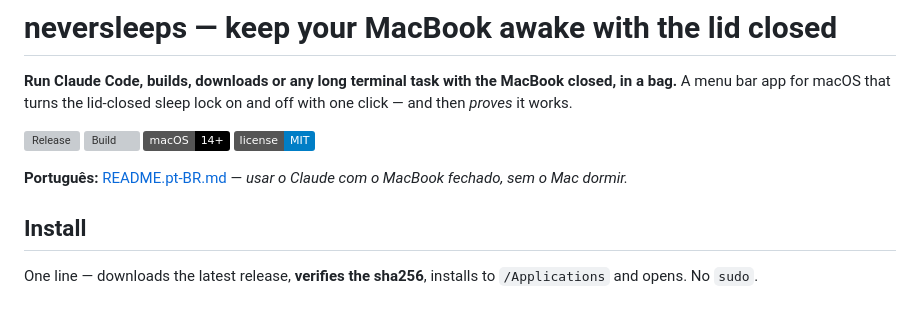
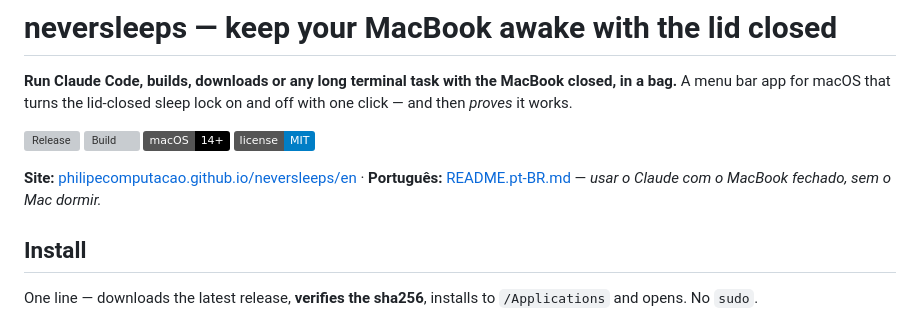
Before and after one commit to philipecomputacao/neversleeps, a Markdown page: README.md, the part around the change. GitHub-like rendering; badges without logos; grey boxes are pictures that could not be loaded.

Commit message:
docs: link do site nos READMEs e docs/ no AGENTS

```diff
--- a/README.md
+++ b/README.md
@@ -7,7 +7,7 @@
 [![macOS 14+](https://img.shields.io/badge/macOS-14%2B-000?logo=apple)](#install)
 [![License: MIT](https://img.shields.io/badge/license-MIT-blue.svg)](LICENSE)
 
-**Português:** [README.pt-BR.md](README.pt-BR.md) — *usar o Claude com o MacBook fechado, sem o Mac dormir.*
+**Site:** [philipecomputacao.github.io/neversleeps/en](https://philipecomputacao.github.io/neversleeps/en/) · **Português:** [README.pt-BR.md](README.pt-BR.md) — *usar o Claude com o MacBook fechado, sem o Mac dormir.*
 
 ## Install
 
```
Also changed, not shown: AGENTS.md (+1 -0 lines), README.pt-BR.md (+1 -1 lines).
